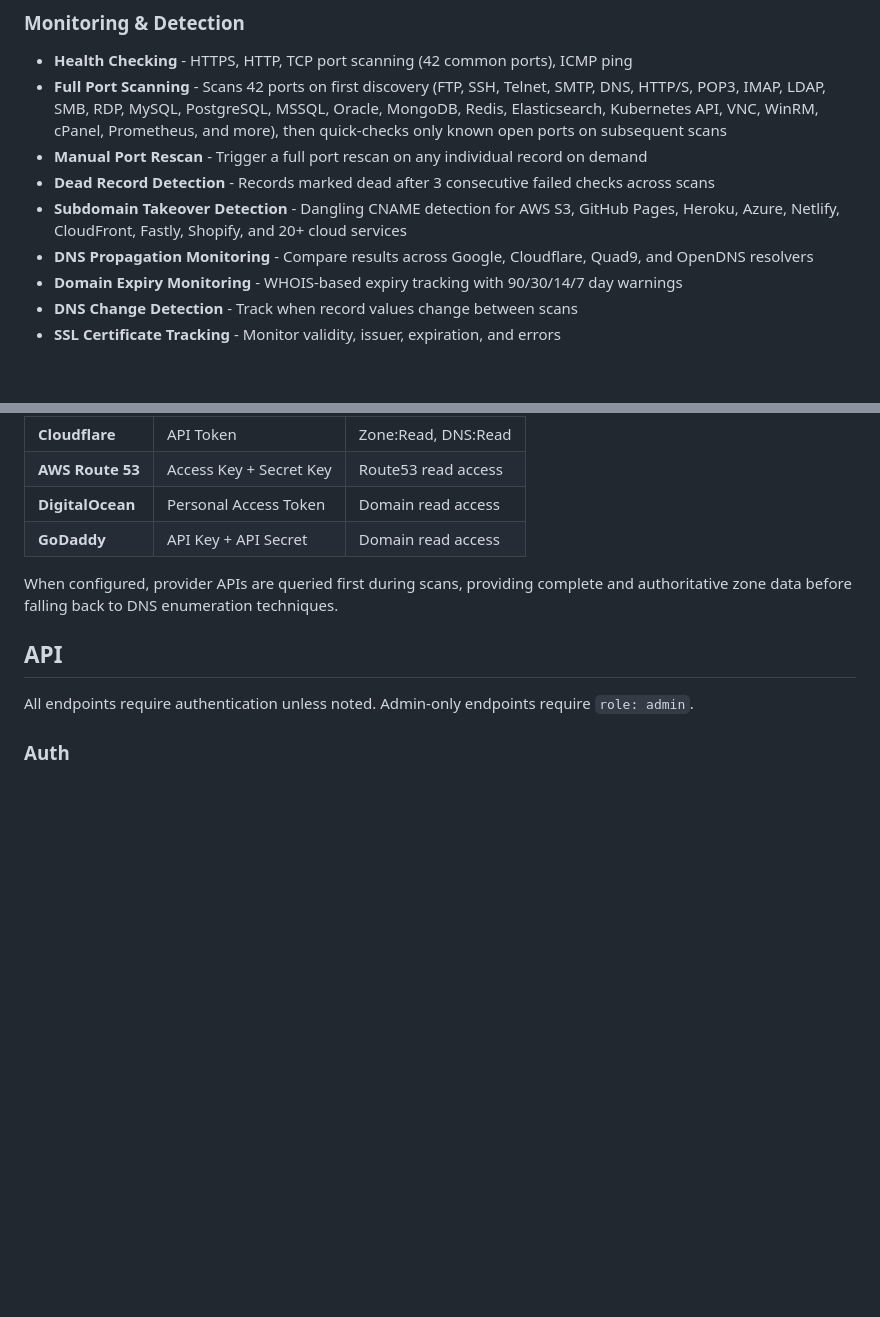
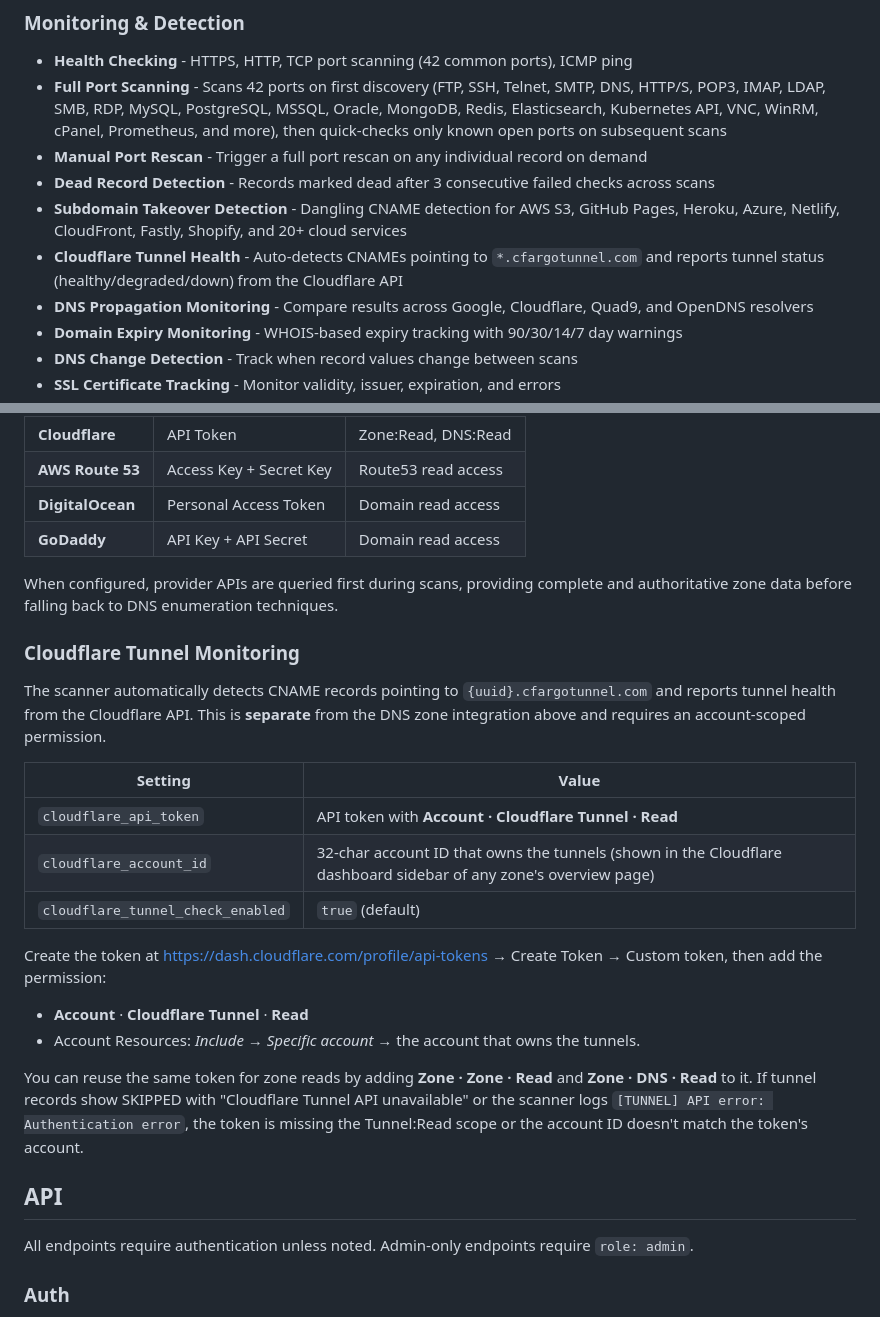
Before and after one commit to djlactose/DNS-Scanner, a Markdown page: README.md, 2 parts joined by grey strips. Drawn GitHub-style; blank space fills up the shorter version.

Commit message:
Document Cloudflare Tunnel monitoring setup
Co-Authored-By: Claude Opus 4.7 (1M context) <noreply@anthropic.com>

```diff
--- a/README.md
+++ b/README.md
@@ -20,6 +20,7 @@ A containerized Progressive Web App (PWA) that monitors DNS records across multi
 - **Manual Port Rescan** - Trigger a full port rescan on any individual record on demand
 - **Dead Record Detection** - Records marked dead after 3 consecutive failed checks across scans
 - **Subdomain Takeover Detection** - Dangling CNAME detection for AWS S3, GitHub Pages, Heroku, Azure, Netlify, CloudFront, Fastly, Shopify, and 20+ cloud services
+- **Cloudflare Tunnel Health** - Auto-detects CNAMEs pointing to `*.cfargotunnel.com` and reports tunnel status (healthy/degraded/down) from the Cloudflare API
 - **DNS Propagation Monitoring** - Compare results across Google, Cloudflare, Quad9, and OpenDNS resolvers
 - **Domain Expiry Monitoring** - WHOIS-based expiry tracking with 90/30/14/7 day warnings
 - **DNS Change Detection** - Track when record values change between scans
@@ -191,6 +192,23 @@ Configure API credentials in System Settings to fetch complete zone records dire
 
 When configured, provider APIs are queried first during scans, providing complete and authoritative zone data before falling back to DNS enumeration techniques.
 
+### Cloudflare Tunnel Monitoring
+
+The scanner automatically detects CNAME records pointing to `{uuid}.cfargotunnel.com` and reports tunnel health from the Cloudflare API. This is **separate** from the DNS zone integration above and requires an account-scoped permission.
+
+| Setting | Value |
+| --- | --- |
+| `cloudflare_api_token` | API token with **Account · Cloudflare Tunnel · Read** |
+| `cloudflare_account_id` | 32-char account ID that owns the tunnels (shown in the Cloudflare dashboard sidebar of any zone's overview page) |
+| `cloudflare_tunnel_check_enabled` | `true` (default) |
+
+Create the token at <https://dash.cloudflare.com/profile/api-tokens> → Create Token → Custom token, then add the permission:
+
+- **Account** · **Cloudflare Tunnel** · **Read**
+- Account Resources: *Include → Specific account →* the account that owns the tunnels.
+
+You can reuse the same token for zone reads by adding **Zone · Zone · Read** and **Zone · DNS · Read** to it. If tunnel records show SKIPPED with "Cloudflare Tunnel API unavailable" or the scanner logs `[TUNNEL] API error: Authentication error`, the token is missing the Tunnel:Read scope or the account ID doesn't match the token's account.
+
 ## API
 
 All endpoints require authentication unless noted. Admin-only endpoints require `role: admin`.
```
